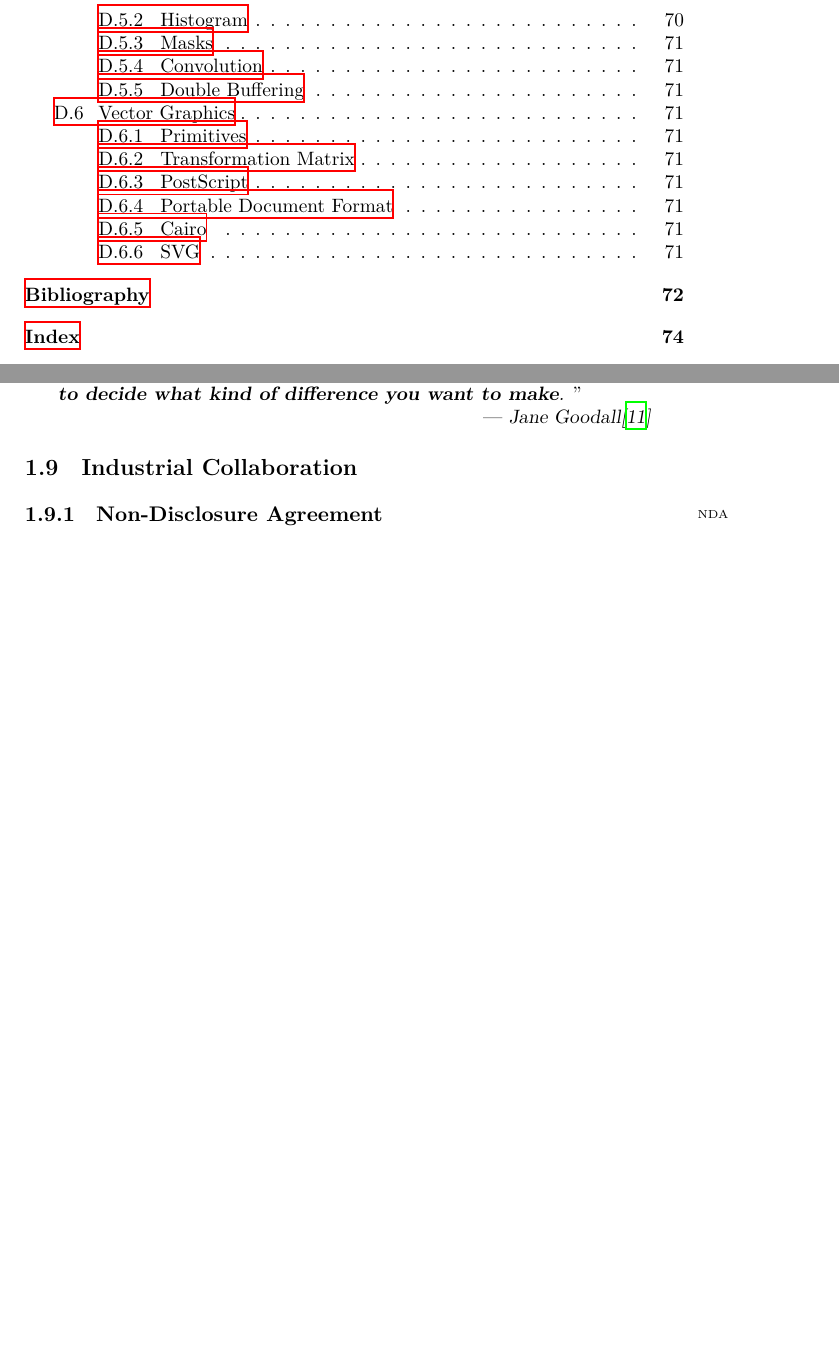
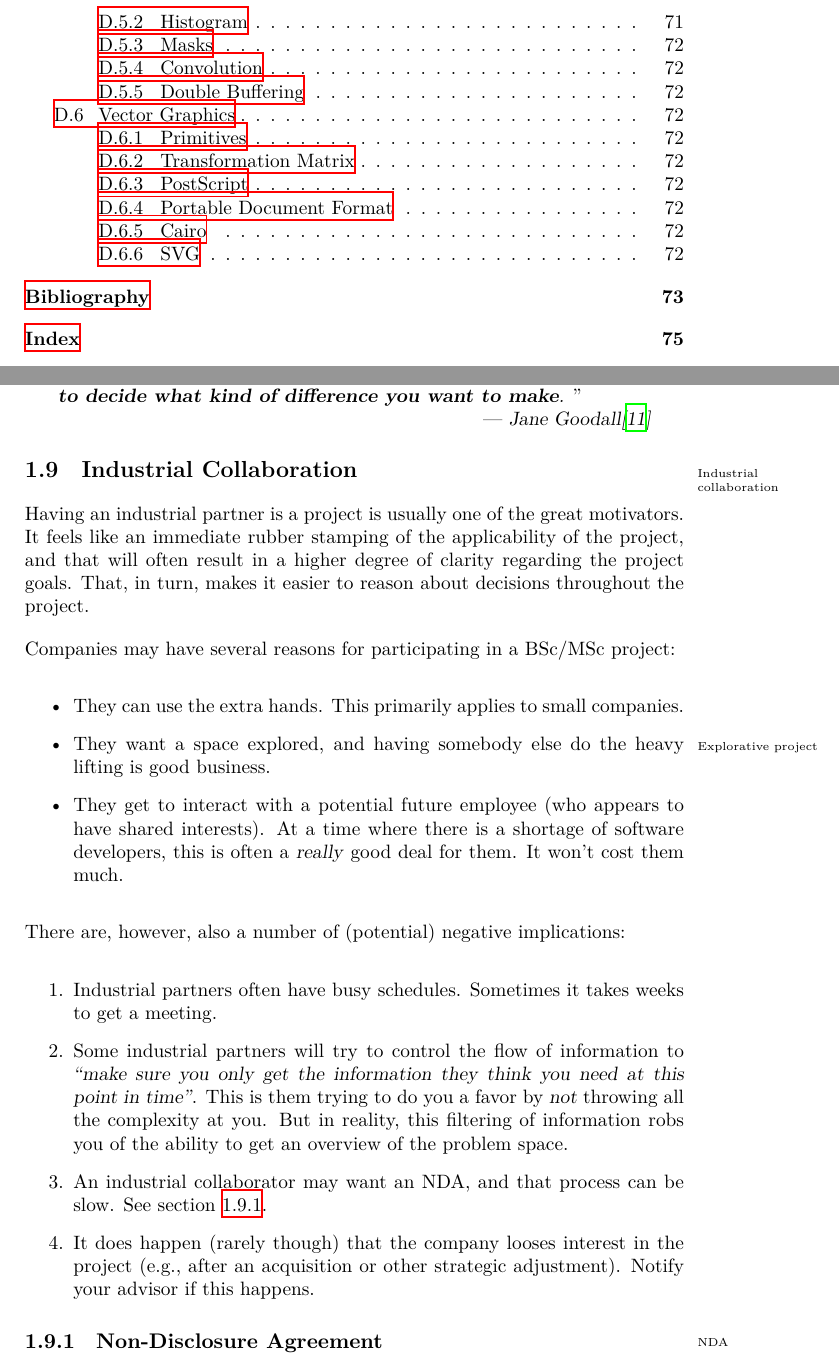
Before and after one commit to aslakjohansen/report-writing, a LaTeX thesis (doc/report-writing.tex): two parts of pages 6 and 14 of 76 before the commit and two parts of pages 6 and 14 of 77 after it, joined at a grey line, cut so that both start at the same text, the shorter picture padded with empty space. Compiled offline with XeLaTeX.

Commit message:
Finished section on industry collaboration

```diff
--- a/doc/report-writing.tex
+++ b/doc/report-writing.tex
@@ -312,12 +312,27 @@ It is important for group members to be on good terms. Positive experience from
 \section{Industrial Collaboration}
 
 % positive
+\idx{Industrial collaboration}Having an industrial partner is a project is usually one of the great motivators. It feels like an immediate rubber stamping of the applicability of the project, and that will often result in a higher degree of clarity regarding the project goals. That, in turn, makes it easier to reason about decisions throughout the project.
 
 % seen through the eyes of the company
+Companies may have several reasons for participating in a BSc/MSc project:
+\begin{itemize}
+  \item They can use the extra hands. This primarily applies to small companies.
+  \item They want a space explored\idx{Explorative project}, and having somebody else do the heavy lifting is good business.
+  \item They get to interact with a potential future employee (who appears to have shared interests). At a time where there is a shortage of software developers, this is often a \textsl{really} good deal for them. It won't cost them much.
+\end{itemize}
 
 % negative
+There are, however, also a number of (potential) negative implications:
+\begin{enumerate}
+  \item Industrial partners often have busy schedules. Sometimes it takes weeks to get a meeting.
+  \item Some industrial partners will try to control the flow of information to \quoted{make sure you only get the information they think you need at this point in time}. This is them trying to do you a favor by \textsl{not} throwing all the complexity at you. But in reality, this filtering of information robs you of the ability to get an overview of the problem space.
+  \item An industrial collaborator may want an NDA\index{NDA}, and that process can be slow. See section \ref{nda}.
+  \item It does happen (rarely though) that the company looses interest in the project (e.g., after an acquisition or other strategic adjustment). Notify your advisor if this happens.
+\end{enumerate}
 
 \subsection{Non-Disclosure Agreement}
+\label{nda}
 
 % purpose and involvement
 \idxx{NDA}{NDA} Often, an industrial collaborator will insist on the anyone coming into contact with what they consider company secrets to sign a nondisclosure agreement (NDA). That includes the group members and SDU. SDU will sign this on behalf of the advisor(s) and censor. You can get the ball rolling by contacting \href{mailto:contracts@sdu.dk}{contracts@sdu.dk}. But before doing so, you should read their intro\footnote{\url{https://www.sdu.dk/en/om_sdu/institutter_centre/tekinnovation/for_studerende/nda}}.
```
